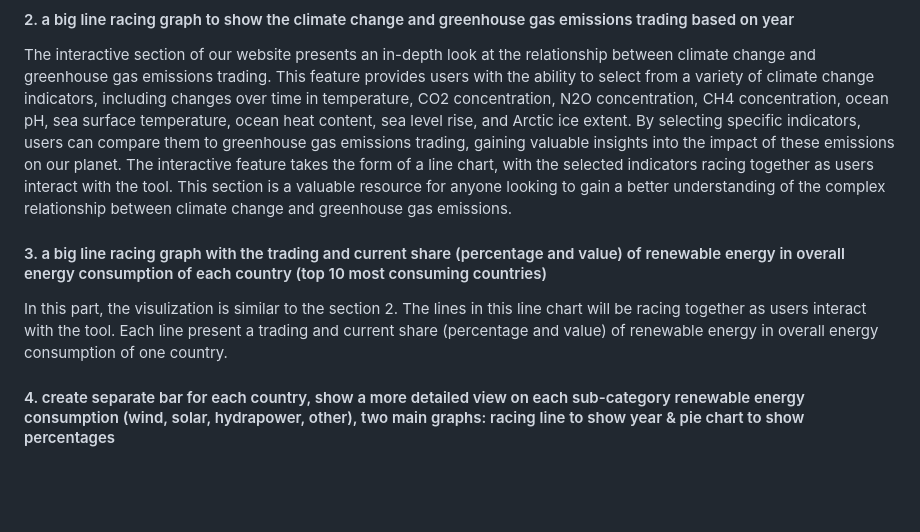
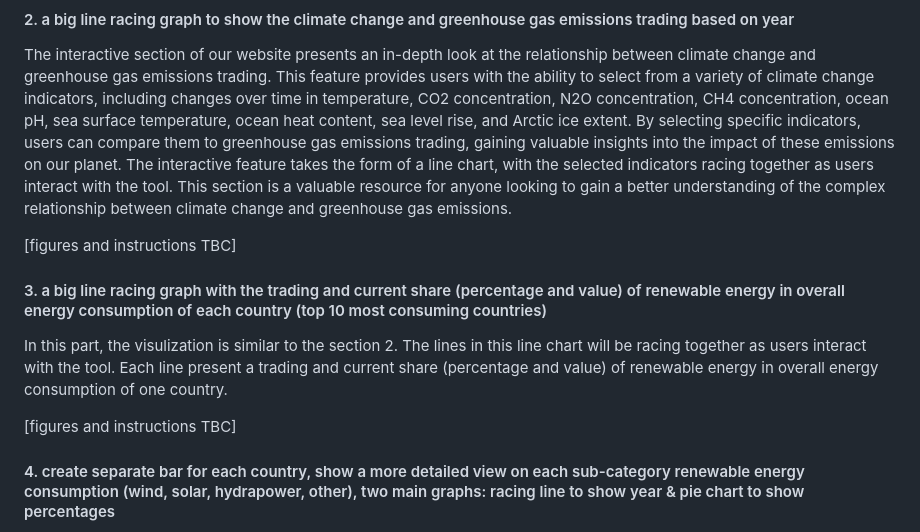
Before and after one commit to com-480-data-visualization/project-2023-greendots-gals, a Markdown page: README.md, the part around the change. Rendered like a GitHub page; blank space fills up the shorter version.

```diff
--- a/README.md
+++ b/README.md
@@ -73,10 +73,13 @@ One of our sources of inspiration is a website that presents a wide range of glo
 
 The interactive section of our website presents an in-depth look at the relationship between climate change and greenhouse gas emissions trading. This feature provides users with the ability to select from a variety of climate change indicators, including changes over time in temperature, CO2 concentration, N2O concentration, CH4 concentration, ocean pH, sea surface temperature, ocean heat content, sea level rise, and Arctic ice extent. By selecting specific indicators, users can compare them to greenhouse gas emissions trading, gaining valuable insights into the impact of these emissions on our planet. The interactive feature takes the form of a line chart, with the selected indicators racing together as users interact with the tool. This section is a valuable resource for anyone looking to gain a better understanding of the complex relationship between climate change and greenhouse gas emissions.
 
+[figures and instructions TBC]
+
 #### 3. a big line racing graph with the trading and current share (percentage and value) of renewable energy in overall energy consumption of each country (top 10 most consuming countries)
 
 In this part, the visulization is similar to the section 2. The lines in this line chart will be racing together as users interact with the tool. Each line present a trading and current share (percentage and value) of renewable energy in overall energy consumption of one country.
 
+[figures and instructions TBC]
 
 #### 4. create separate bar for each country, show a more detailed view on each sub-category renewable energy consumption (wind, solar, hydrapower, other), two main graphs: racing line to show year & pie chart to show percentages
   - In the main page, the top 10 country basic information will be shown in a table as following:
```
